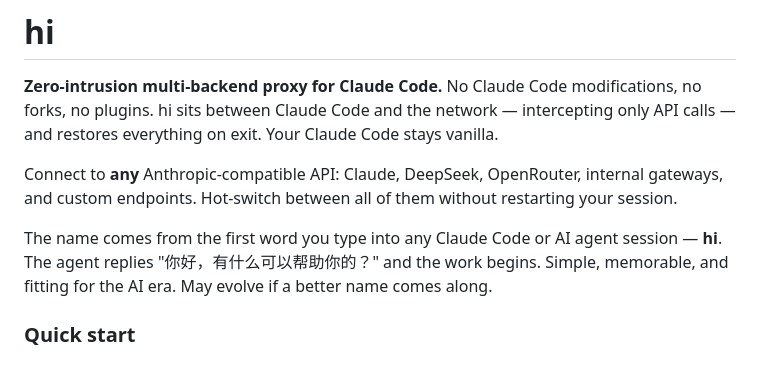
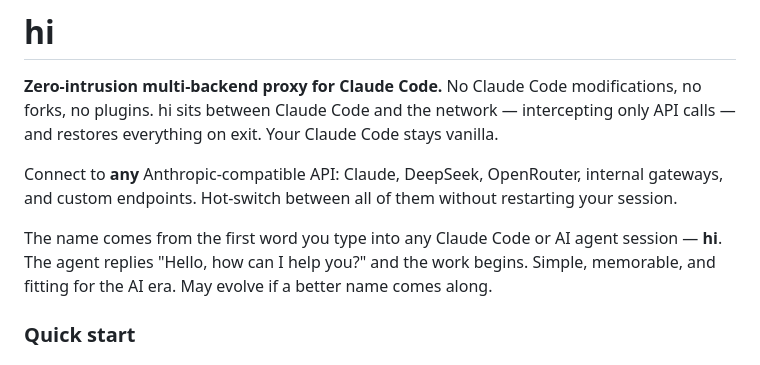
Before and after one commit to wdw8276/hi, a Markdown page: README.md, the part around the change. Rendered like a GitHub page.

Commit message:
docs: use English greeting in name origin story

```diff
--- a/README.md
+++ b/README.md
@@ -12,7 +12,7 @@ internal gateways, and custom endpoints. Hot‑switch between all of them
 without restarting your session.
 
 The name comes from the first word you type into any Claude Code or AI agent
-session — **hi**. The agent replies "你好，有什么可以帮助你的？" and the work
+session — **hi**. The agent replies "Hello, how can I help you?" and the work
 begins. Simple, memorable, and fitting for the AI era. May evolve if a better
 name comes along.
 
```
